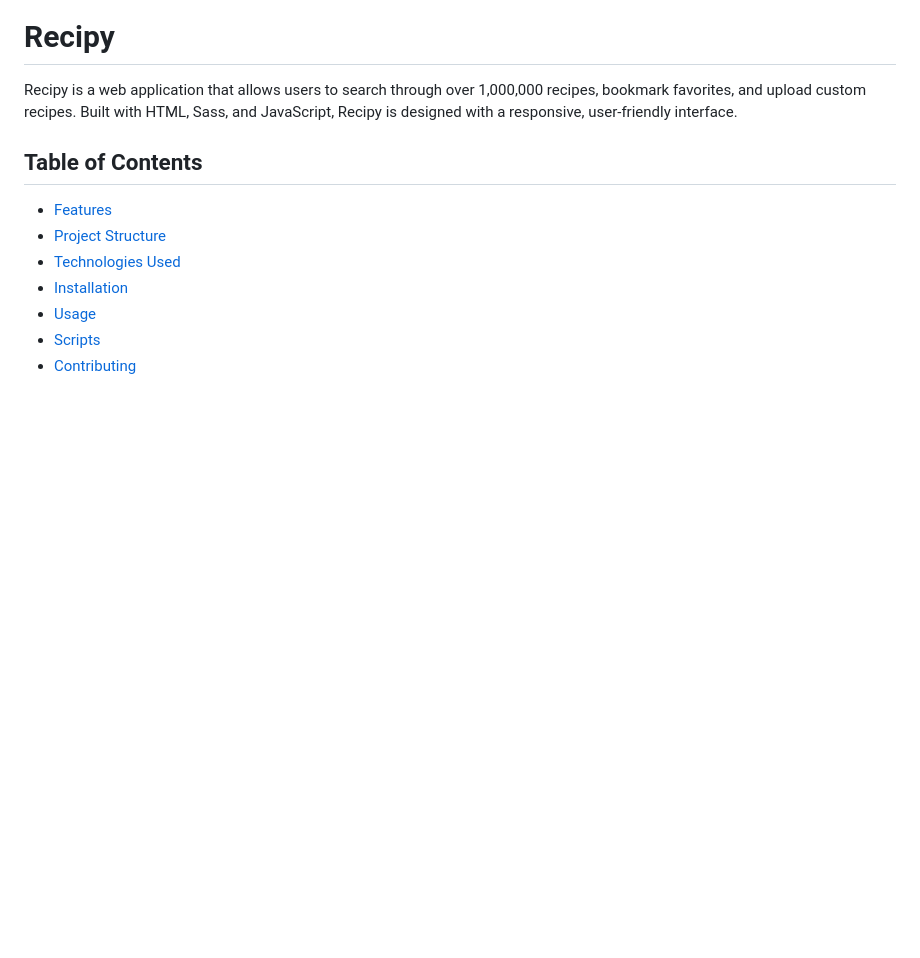
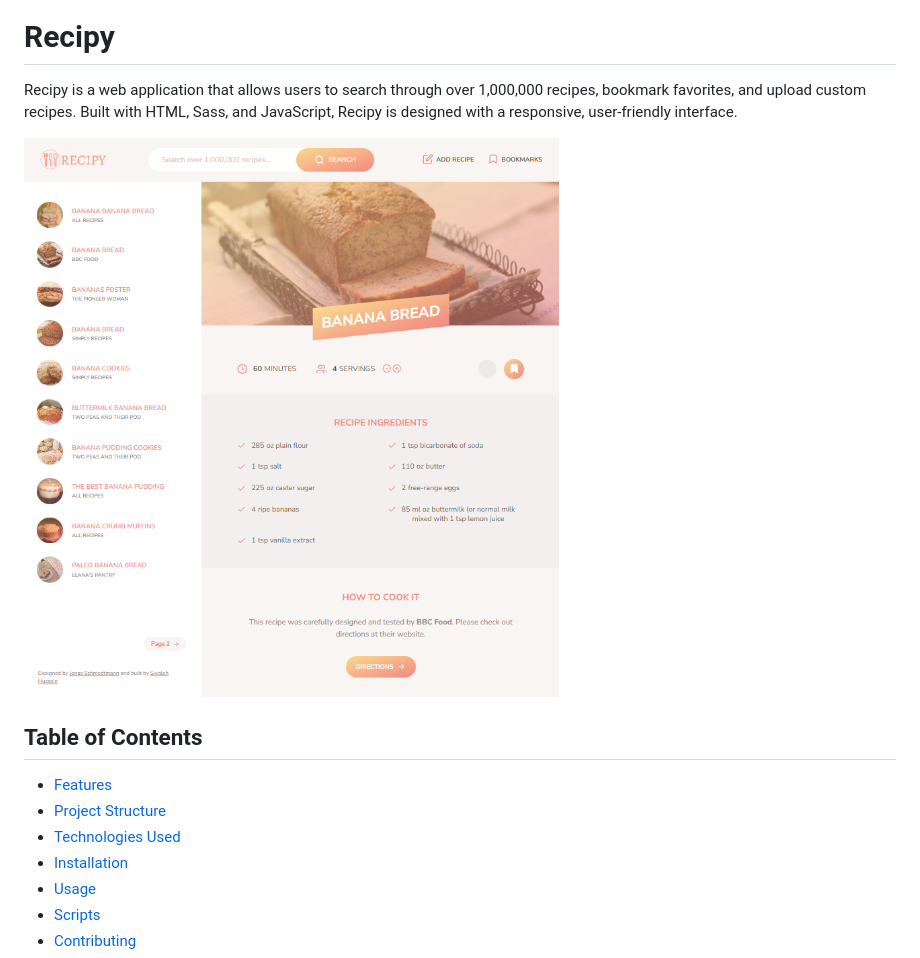
Before and after one commit to vibraniumSwaleh/recipy, a Markdown page: README.md, the part around the change. GitHub-like rendering; blank space fills up the shorter version.

Commit message:
change image in README.md

```diff
--- a/README.md
+++ b/README.md
@@ -2,7 +2,7 @@
 
 Recipy is a web application that allows users to search through over 1,000,000 recipes, bookmark favorites, and upload custom recipes. Built with HTML, Sass, and JavaScript, Recipy is designed with a responsive, user-friendly interface.
 
-
+![Recipy landing page](./src/img/recipy.png)
 
 ## Table of Contents
 
```
